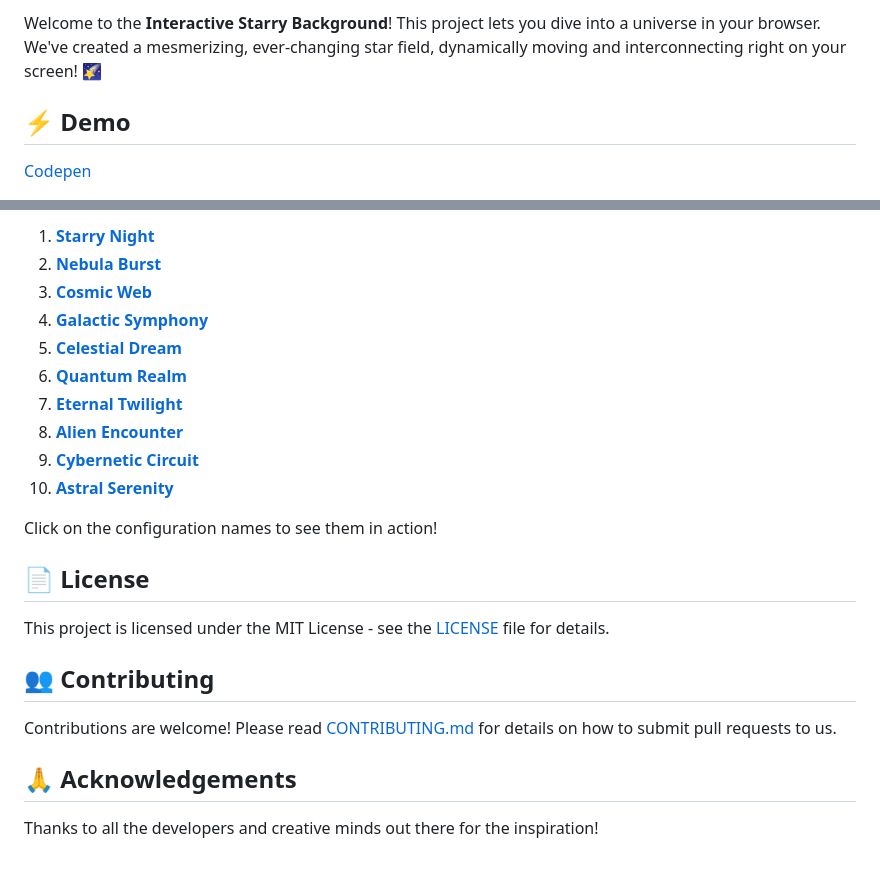
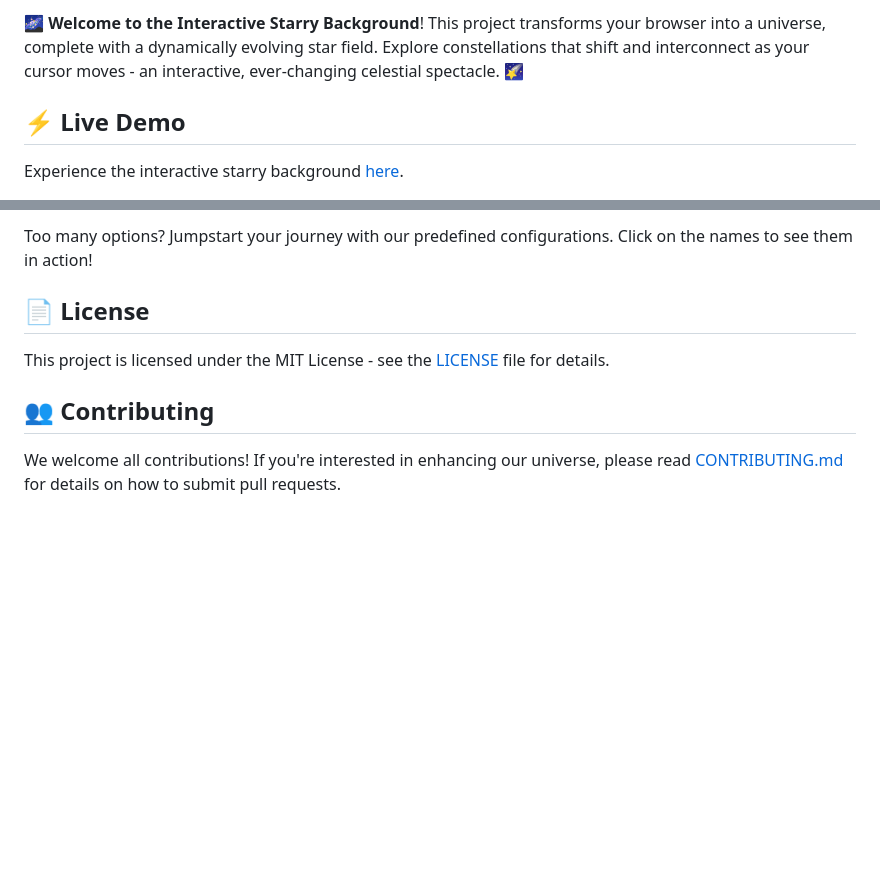
Before and after one commit to LeonKohli/interactive-particle-network, a Markdown page: README.md, 2 parts joined by grey strips. GitHub-like rendering; blank space fills up the shorter version.

```diff
--- a/README.md
+++ b/README.md
@@ -7,7 +17,7 @@
 
-Welcome to the **Interactive Starry Background**! This project lets you dive into a universe in your browser. We've created a mesmerizing, ever-changing star field, dynamically moving and interconnecting right on your screen! 🌠
+🌌 **Welcome to the Interactive Starry Background**! This project transforms your browser into a universe, complete with a dynamically evolving star field. Explore constellations that shift and interconnect as your cursor moves - an interactive, ever-changing celestial spectacle. 🌠
 
-## ⚡ Demo
+## ⚡ Live Demo
 
-[Codepen](https://codepen.io/LeonKohli/pen/poQKLOL)
+Experience the interactive starry background [here](https://codepen.io/LeonKohli/pen/poQKLOL).
 
@@ -77,17 +90,5 @@ Can't decide on a configuration? Try one of these predefined configurations to s
 
-1. **[Starry Night](./examples.md#starry-night)**
-2. **[Nebula Burst](./examples.md#nebula-burst)**
-3. **[Cosmic Web](./examples.md#cosmic-web)**
-4. **[Galactic Symphony](./examples.md#galactic-symphony)**
-5. **[Celestial Dream](./examples.md#celestial-dream)**
-6. **[Quantum Realm](./examples.md#quantum-realm)**
-7. **[Eternal Twilight](./examples.md#eternal-twilight)**
-8. **[Alien Encounter](./examples.md#alien-encounter)**
-9. **[Cybernetic Circuit](./examples.md#cybernetic-circuit)**
-10. **[Astral Serenity](./examples.md#astral-serenity)**
-
-
-Click on the configuration names to see them in action!
+Too many options? Jumpstart your journey with our predefined configurations. Click on the names to see them in action!
 
 ## 📄 License
 
@@ -95,8 +96,4 @@ This project is licensed under the MIT License - see the [LICENSE](LICENSE) file
 
 ## 👥 Contributing
 
-Contributions are welcome! Please read [CONTRIBUTING.md](CONTRIBUTING.md) for details on how to submit pull requests to us.
-
-## 🙏 Acknowledgements
-
-Thanks to all the developers and creative minds out there for the inspiration!
+We welcome all contributions! If you're interested in enhancing our universe, please read [CONTRIBUTING.md](CONTRIBUTING.md) for details on how to submit pull requests.
```
Also changed, not shown: other parts of README.md (+62 -49 lines).
